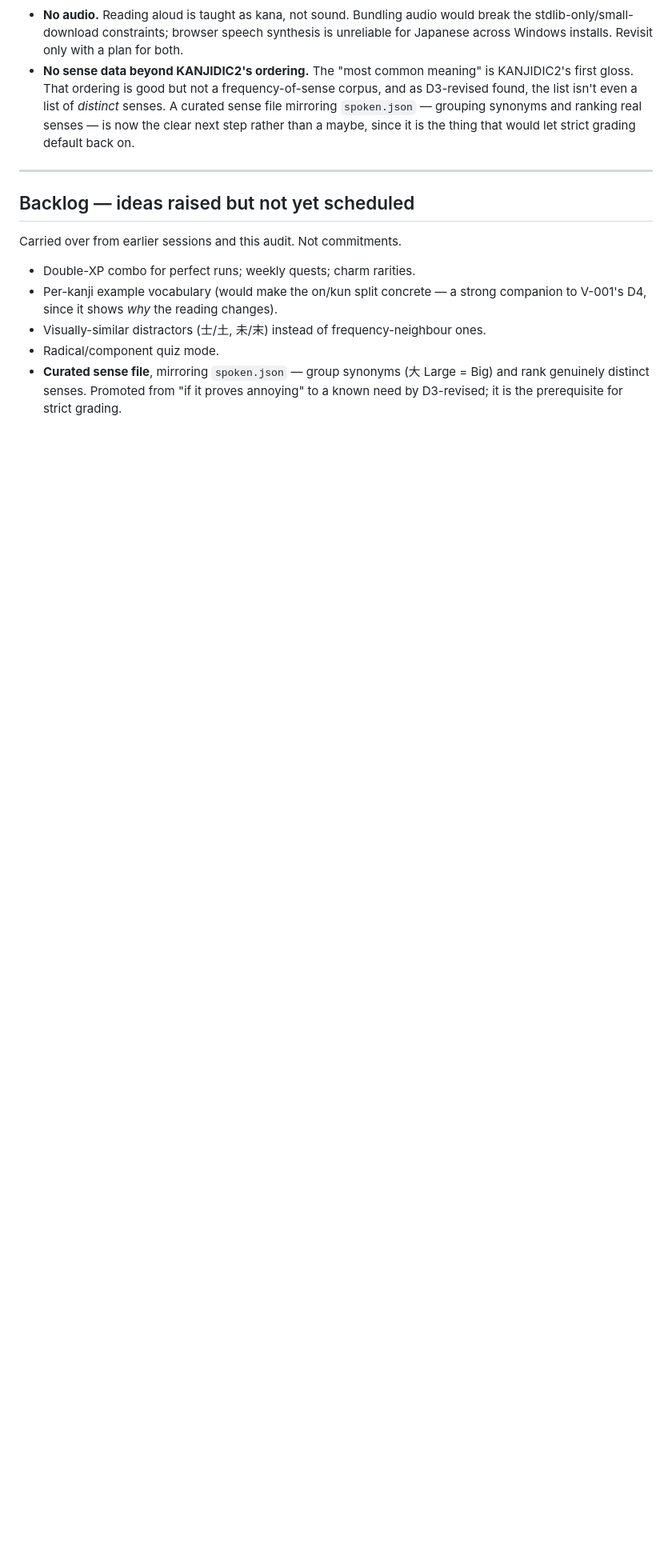
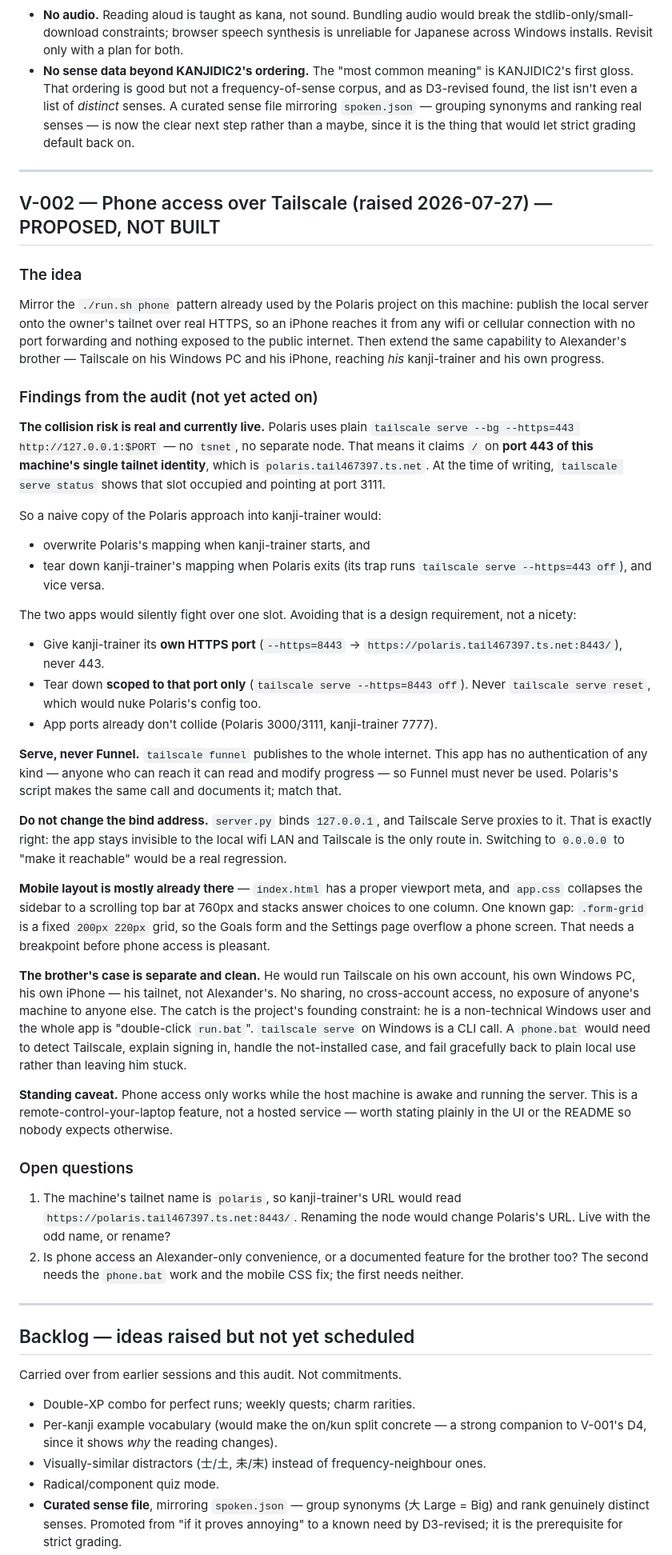
Before and after one commit to neutrinoevent/kanji-trainer, a Markdown page: VISION.md, the part around the change. Shown at 80% size. Drawn GitHub-style; blank space fills up the shorter version.

Commit message:
VISION: record V-002, phone access over Tailscale (proposed, not built)
Writes up the idea plus what the audit found, chiefly that copying Polaris's
approach naively would collide with it: Polaris uses plain 'tailscale serve
--https=443' and so claims / on this machine's single tailnet identity. Two
apps would silently fight over one slot, each tearing down the other on exit.
Records the requirements that follow (own HTTPS port, port-scoped teardown,
serve never funnel, keep the 127.0.0.1 bind) and the open questions.

```diff
--- a/VISION.md
+++ b/VISION.md
@@ -172,6 +172,81 @@ Two things found while building it, fixed in the same pass:
 
 ---
 
+## V-002 — Phone access over Tailscale (raised 2026-07-27) — PROPOSED, NOT BUILT
+
+### The idea
+
+Mirror the `./run.sh phone` pattern already used by the Polaris project on this
+machine: publish the local server onto the owner's tailnet over real HTTPS, so an
+iPhone reaches it from any wifi or cellular connection with no port forwarding
+and nothing exposed to the public internet. Then extend the same capability to
+Alexander's brother — Tailscale on his Windows PC and his iPhone, reaching *his*
+kanji-trainer and his own progress.
+
+### Findings from the audit (not yet acted on)
+
+**The collision risk is real and currently live.** Polaris uses plain
+`tailscale serve --bg --https=443 http://127.0.0.1:$PORT` — no `tsnet`, no
+separate node. That means it claims `/` on **port 443 of this machine's single
+tailnet identity**, which is `polaris.tail467397.ts.net`. At the time of writing,
+`tailscale serve status` shows that slot occupied and pointing at port 3111.
+
+So a naive copy of the Polaris approach into kanji-trainer would:
+
+- overwrite Polaris's mapping when kanji-trainer starts, and
+- tear down kanji-trainer's mapping when Polaris exits (its trap runs
+  `tailscale serve --https=443 off`), and vice versa.
+
+The two apps would silently fight over one slot. Avoiding that is a design
+requirement, not a nicety:
+
+- Give kanji-trainer its **own HTTPS port** (`--https=8443` →
+  `https://polaris.tail467397.ts.net:8443/`), never 443.
+- Tear down **scoped to that port only** (`tailscale serve --https=8443 off`).
+  Never `tailscale serve reset`, which would nuke Polaris's config too.
+- App ports already don't collide (Polaris 3000/3111, kanji-trainer 7777).
+
+**Serve, never Funnel.** `tailscale funnel` publishes to the whole internet.
+This app has no authentication of any kind — anyone who can reach it can read
+and modify progress — so Funnel must never be used. Polaris's script makes the
+same call and documents it; match that.
+
+**Do not change the bind address.** `server.py` binds `127.0.0.1`, and Tailscale
+Serve proxies to it. That is exactly right: the app stays invisible to the local
+wifi LAN and Tailscale is the only route in. Switching to `0.0.0.0` to "make it
+reachable" would be a real regression.
+
+**Mobile layout is mostly already there** — `index.html` has a proper viewport
+meta, and `app.css` collapses the sidebar to a scrolling top bar at 760px and
+stacks answer choices to one column. One known gap: `.form-grid` is a fixed
+`200px 220px` grid, so the Goals form and the Settings page overflow a phone
+screen. That needs a breakpoint before phone access is pleasant.
+
+**The brother's case is separate and clean.** He would run Tailscale on his own
+account, his own Windows PC, his own iPhone — his tailnet, not Alexander's. No
+sharing, no cross-account access, no exposure of anyone's machine to anyone
+else. The catch is the project's founding constraint: he is a non-technical
+Windows user and the whole app is "double-click `run.bat`". `tailscale serve` on
+Windows is a CLI call. A `phone.bat` would need to detect Tailscale, explain
+signing in, handle the not-installed case, and fail gracefully back to plain
+local use rather than leaving him stuck.
+
+**Standing caveat.** Phone access only works while the host machine is awake and
+running the server. This is a remote-control-your-laptop feature, not a hosted
+service — worth stating plainly in the UI or the README so nobody expects
+otherwise.
+
+### Open questions
+
+1. The machine's tailnet name is `polaris`, so kanji-trainer's URL would read
+   `https://polaris.tail467397.ts.net:8443/`. Renaming the node would change
+   Polaris's URL. Live with the odd name, or rename?
+2. Is phone access an Alexander-only convenience, or a documented feature for
+   the brother too? The second needs the `phone.bat` work and the mobile CSS fix;
+   the first needs neither.
+
+---
+
 ## Backlog — ideas raised but not yet scheduled
 
 Carried over from earlier sessions and this audit. Not commitments.
```
